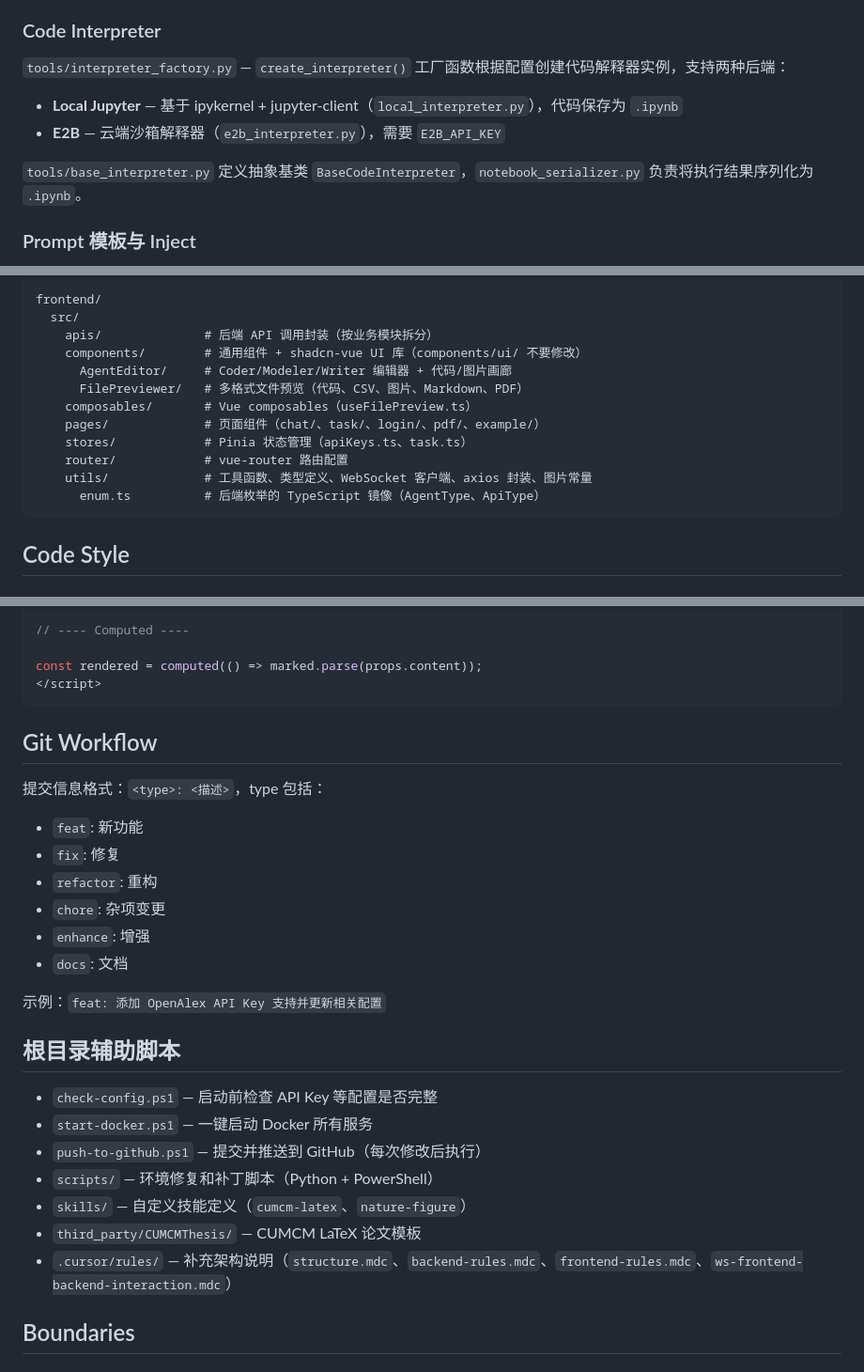
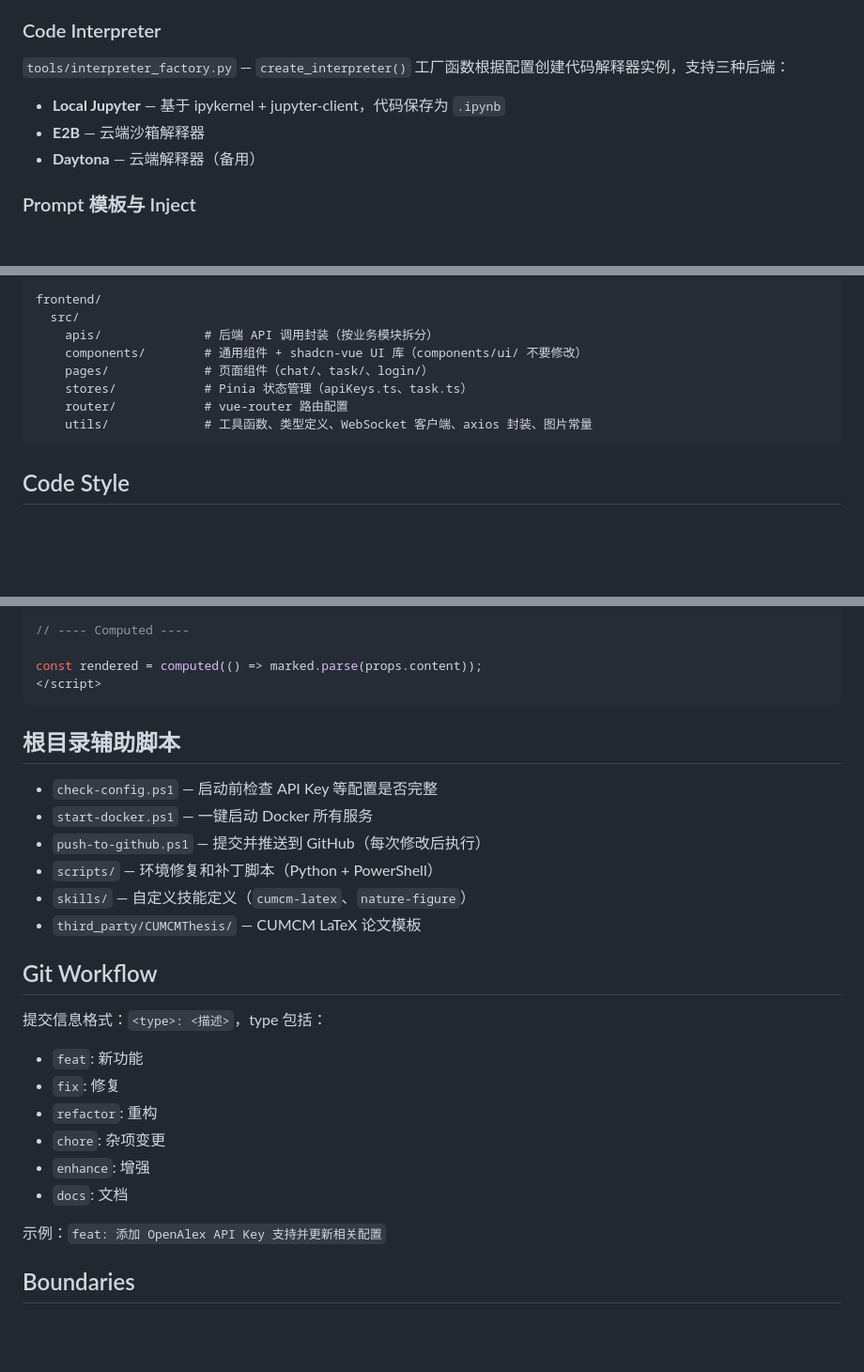
Before and after one commit to mojik123/MathModelAgent, a Markdown page: CLAUDE.md, 3 parts joined by grey strips. Shown at 94% size. Drawn GitHub-style; blank space fills up the shorter version.

````diff
--- a/CLAUDE.md
+++ b/CLAUDE.md
@@ -118,11 +118,10 @@ LLM 调用基于 LiteLLM 封装，支持多 Provider 架构：
 
 ### Code Interpreter
 
-`tools/interpreter_factory.py` — `create_interpreter()` 工厂函数根据配置创建代码解释器实例，支持两种后端：
-- **Local Jupyter** — 基于 ipykernel + jupyter-client（`local_interpreter.py`），代码保存为 `.ipynb`
-- **E2B** — 云端沙箱解释器（`e2b_interpreter.py`），需要 `E2B_API_KEY`
-
-`tools/base_interpreter.py` 定义抽象基类 `BaseCodeInterpreter`，`notebook_serializer.py` 负责将执行结果序列化为 `.ipynb`。
+`tools/interpreter_factory.py` — `create_interpreter()` 工厂函数根据配置创建代码解释器实例，支持三种后端：
+- **Local Jupyter** — 基于 ipykernel + jupyter-client，代码保存为 `.ipynb`
+- **E2B** — 云端沙箱解释器
+- **Daytona** — 云端解释器（备用）
 
 ### Prompt 模板与 Inject
 
@@ -244,14 +245,10 @@ frontend/
   src/
     apis/              # 后端 API 调用封装（按业务模块拆分）
     components/        # 通用组件 + shadcn-vue UI 库（components/ui/ 不要修改）
-      AgentEditor/     # Coder/Modeler/Writer 编辑器 + 代码/图片画廊
-      FilePreviewer/   # 多格式文件预览（代码、CSV、图片、Markdown、PDF）
-    composables/       # Vue composables（useFilePreview.ts）
-    pages/             # 页面组件（chat/、task/、login/、pdf/、example/）
+    pages/             # 页面组件（chat/、task/、login/）
     stores/            # Pinia 状态管理（apiKeys.ts、task.ts）
     router/            # vue-router 路由配置
     utils/             # 工具函数、类型定义、WebSocket 客户端、axios 封装、图片常量
-      enum.ts          # 后端枚举的 TypeScript 镜像（AgentType、ApiType）
 ```
 
 ## Code Style
@@ -312,6 +309,15 @@ const rendered = computed(() => marked.parse(props.content));
 </script>
 ```
 
+## 根目录辅助脚本
+
+- `check-config.ps1` — 启动前检查 API Key 等配置是否完整
+- `start-docker.ps1` — 一键启动 Docker 所有服务
+- `push-to-github.ps1` — 提交并推送到 GitHub（每次修改后执行）
+- `scripts/` — 环境修复和补丁脚本（Python + PowerShell）
+- `skills/` — 自定义技能定义（`cumcm-latex`、`nature-figure`）
+- `third_party/CUMCMThesis/` — CUMCM LaTeX 论文模板
+
 ## Git Workflow
 
 提交信息格式：`<type>: <描述>`，type 包括：
@@ -324,16 +330,6 @@ const rendered = computed(() => marked.parse(props.content));
 - `docs`: 文档
 
 示例：`feat: 添加 OpenAlex API Key 支持并更新相关配置`
-
-## 根目录辅助脚本
-
-- `check-config.ps1` — 启动前检查 API Key 等配置是否完整
-- `start-docker.ps1` — 一键启动 Docker 所有服务
-- `push-to-github.ps1` — 提交并推送到 GitHub（每次修改后执行）
-- `scripts/` — 环境修复和补丁脚本（Python + PowerShell）
-- `skills/` — 自定义技能定义（`cumcm-latex`、`nature-figure`）
-- `third_party/CUMCMThesis/` — CUMCM LaTeX 论文模板
-- `.cursor/rules/` — 补充架构说明（`structure.mdc`、`backend-rules.mdc`、`frontend-rules.mdc`、`ws-frontend-backend-interaction.mdc`）
 
 ## Boundaries
 
````
Also changed, not shown: other parts of CLAUDE.md (+2 -0 lines).
